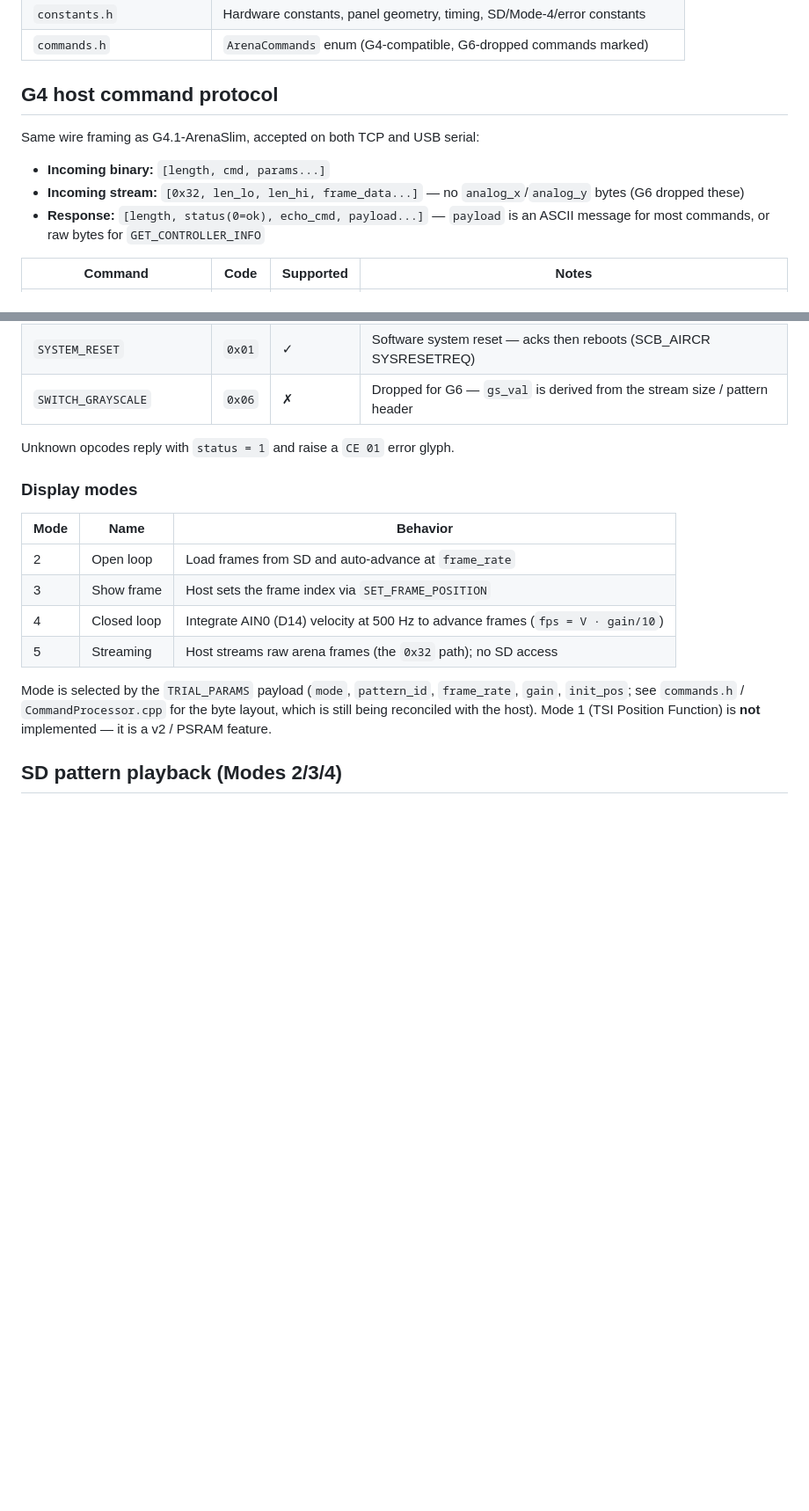
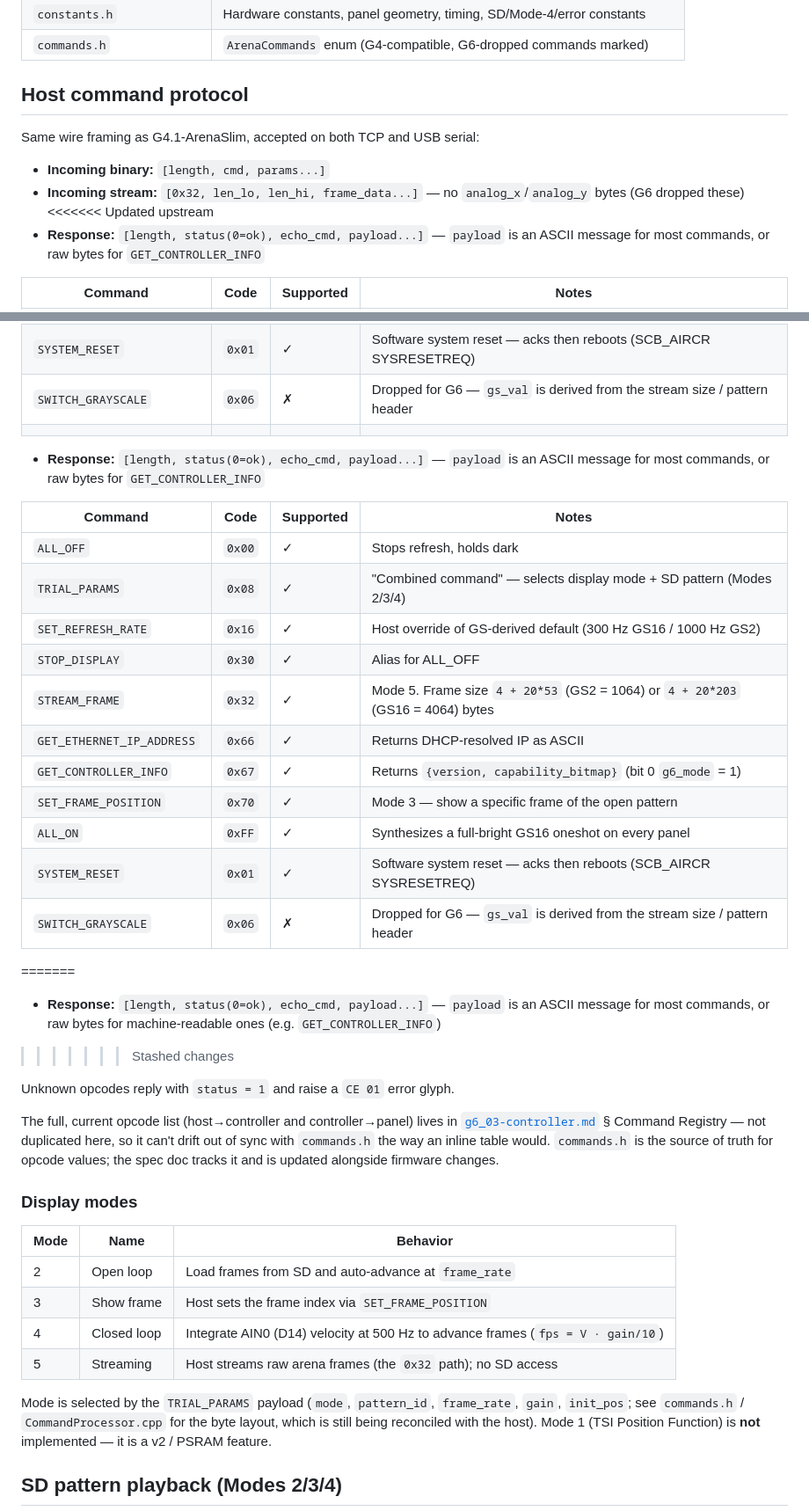
Before and after one commit to reiserlab/LED-Display_G6_Firmware_Arena, a Markdown page: README.md, 2 parts joined by grey strips. Shown at 88% size. GitHub-like rendering; blank space fills up the shorter version.

Commit message:
update reference to opcode documentation

```diff
--- a/README.md
+++ b/README.md
@@ -73,12 +73,13 @@ All source files live in `src/`.
 | `constants.h` | Hardware constants, panel geometry, timing, SD/Mode-4/error constants |
 | `commands.h` | `ArenaCommands` enum (G4-compatible, G6-dropped commands marked) |
 
-## G4 host command protocol
+## Host command protocol
 
 Same wire framing as G4.1-ArenaSlim, accepted on both TCP and USB serial:
 
 - **Incoming binary:** `[length, cmd, params...]`
 - **Incoming stream:** `[0x32, len_lo, len_hi, frame_data...]` — no `analog_x`/`analog_y` bytes (G6 dropped these)
+<<<<<<< Updated upstream
 - **Response:** `[length, status(0=ok), echo_cmd, payload...]` — `payload` is an ASCII message for most commands, or raw bytes for `GET_CONTROLLER_INFO`
 
 | Command | Code | Supported | Notes |
@@ -98,8 +99,33 @@ Same wire framing as G4.1-ArenaSlim, accepted on both TCP and USB serial:
 | `ALL_ON`         | `0xFF` | ✓ | Synthesizes a full-bright GS16 oneshot on every panel |
 | `SYSTEM_RESET`   | `0x01` | ✓ | Software system reset — acks then reboots (SCB_AIRCR SYSRESETREQ) |
 | `SWITCH_GRAYSCALE` | `0x06` | ✗ | Dropped for G6 — `gs_val` is derived from the stream size / pattern header |
+||||||| Stash base
+- **Response:** `[length, status(0=ok), echo_cmd, payload...]` — `payload` is an ASCII message for most commands, or raw bytes for `GET_CONTROLLER_INFO`
+
+| Command | Code | Supported | Notes |
+|---|---|---|---|
+| `ALL_OFF`        | `0x00` | ✓ | Stops refresh, holds dark |
+| `TRIAL_PARAMS`   | `0x08` | ✓ | "Combined command" — selects display mode + SD pattern (Modes 2/3/4) |
+| `SET_REFRESH_RATE` | `0x16` | ✓ | Host override of GS-derived default (300 Hz GS16 / 1000 Hz GS2) |
+| `STOP_DISPLAY`   | `0x30` | ✓ | Alias for ALL_OFF |
+| `STREAM_FRAME`   | `0x32` | ✓ | Mode 5. Frame size `4 + 20*53` (GS2 = 1064) or `4 + 20*203` (GS16 = 4064) bytes |
+| `GET_ETHERNET_IP_ADDRESS` | `0x66` | ✓ | Returns DHCP-resolved IP as ASCII |
+| `GET_CONTROLLER_INFO` | `0x67` | ✓ | Returns `{version, capability_bitmap}` (bit 0 `g6_mode` = 1) |
+| `SET_FRAME_POSITION` | `0x70` | ✓ | Mode 3 — show a specific frame of the open pattern |
+| `ALL_ON`         | `0xFF` | ✓ | Synthesizes a full-bright GS16 oneshot on every panel |
+| `SYSTEM_RESET`   | `0x01` | ✓ | Software system reset — acks then reboots (SCB_AIRCR SYSRESETREQ) |
+| `SWITCH_GRAYSCALE` | `0x06` | ✗ | Dropped for G6 — `gs_val` is derived from the stream size / pattern header |
+=======
+- **Response:** `[length, status(0=ok), echo_cmd, payload...]` — `payload` is an ASCII message for most commands, or raw bytes for machine-readable ones (e.g. `GET_CONTROLLER_INFO`)
+>>>>>>> Stashed changes
 
 Unknown opcodes reply with `status = 1` and raise a `CE 01` error glyph.
+
+The full, current opcode list (host→controller and controller→panel) lives in
+[`g6_03-controller.md`](https://github.com/reiserlab/Modular-LED-Display/blob/main/docs/development/g6_03-controller.md#command-registry)
+§ Command Registry — not duplicated here, so it can't drift out of sync with `commands.h` the
+way an inline table would. `commands.h` is the source of truth for opcode values; the spec doc
+tracks it and is updated alongside firmware changes.
 
 ### Display modes
 
```
Also changed, not shown: other parts of README.md (+1 -1 lines).
